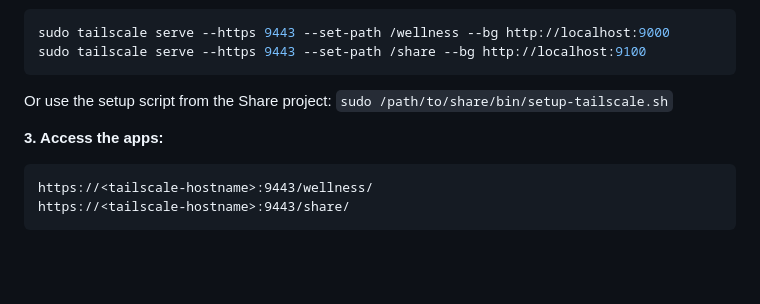
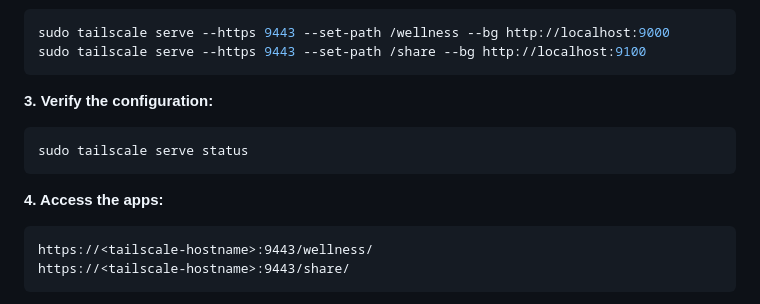
Before and after one commit to jtiisto/wellness, a Markdown page: docs/INSTALLATION.md, the part around the change. GitHub-like rendering; blank space fills up the shorter version.

Commit message:
Fix installation docs: replace stale setup-tailscale.sh reference with verify step
The Share project's setup-tailscale.sh script no longer exists. Replace
the reference with a `tailscale serve status` verification step.

Co-Authored-By: Claude Opus 4.6 <noreply@anthropic.com>

````diff
--- a/docs/INSTALLATION.md
+++ b/docs/INSTALLATION.md
@@ -85,9 +85,13 @@ sudo tailscale serve --https 9443 --set-path /wellness --bg http://localhost:900
 sudo tailscale serve --https 9443 --set-path /share --bg http://localhost:9100
 ```
 
-Or use the setup script from the Share project: `sudo /path/to/share/bin/setup-tailscale.sh`
+**3. Verify the configuration:**
 
-**3. Access the apps:**
+```bash
+sudo tailscale serve status
+```
+
+**4. Access the apps:**
 
 ```
 https://<tailscale-hostname>:9443/wellness/
````
